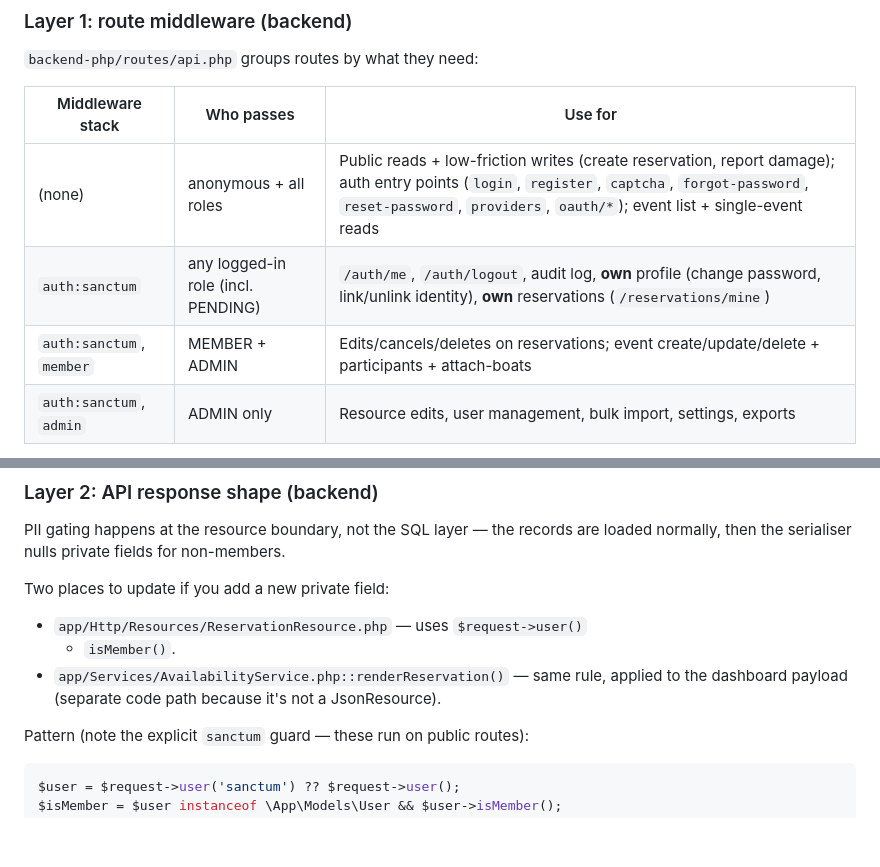
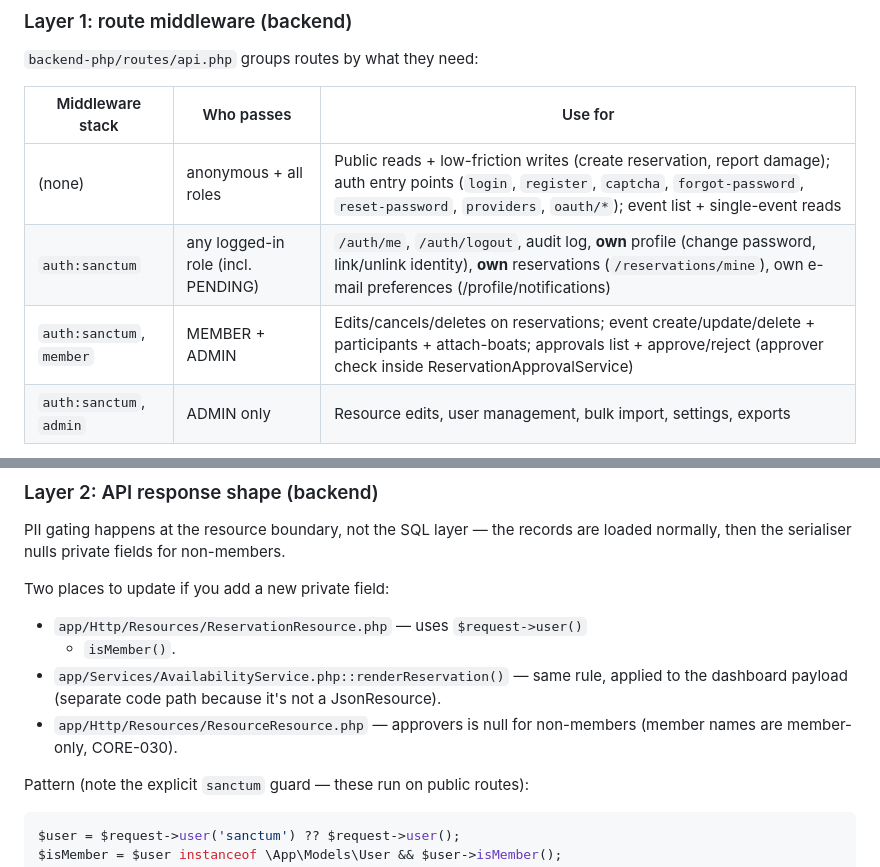
Before and after one commit to tbocinec/lodenica, a Markdown page: docs/AUTH-AND-PERMISSIONS.md, 2 parts joined by grey strips. GitHub-like rendering; blank space fills up the shorter version.

```diff
--- a/docs/AUTH-AND-PERMISSIONS.md
+++ b/docs/AUTH-AND-PERMISSIONS.md
@@ -117,8 +125,8 @@ sync. When you add a new permission-sensitive feature, touch all three.
 | Middleware stack | Who passes | Use for |
 | --- | --- | --- |
 | (none) | anonymous + all roles | Public reads + low-friction writes (create reservation, report damage); auth entry points (`login`, `register`, `captcha`, `forgot-password`, `reset-password`, `providers`, `oauth/*`); event list + single-event reads |
-| `auth:sanctum` | any logged-in role (incl. PENDING) | `/auth/me`, `/auth/logout`, audit log, **own** profile (change password, link/unlink identity), **own** reservations (`/reservations/mine`) |
-| `auth:sanctum`, `member` | MEMBER + ADMIN | Edits/cancels/deletes on reservations; event create/update/delete + participants + attach-boats |
+| `auth:sanctum` | any logged-in role (incl. PENDING) | `/auth/me`, `/auth/logout`, audit log, **own** profile (change password, link/unlink identity), **own** reservations (`/reservations/mine`), own e-mail preferences (/profile/notifications) |
+| `auth:sanctum`, `member` | MEMBER + ADMIN | Edits/cancels/deletes on reservations; event create/update/delete + participants + attach-boats; approvals list + approve/reject (approver check inside ReservationApprovalService) |
 | `auth:sanctum`, `admin` | ADMIN only | Resource edits, user management, bulk import, settings, exports |
 
 > **Public-route guard gotcha.** On a route with no `auth:sanctum`
@@ -153,6 +161,7 @@ Two places to update if you add a new private field:
 - `app/Services/AvailabilityService.php::renderReservation()` — same
   rule, applied to the dashboard payload (separate code path because
   it's not a JsonResource).
+- `app/Http/Resources/ResourceResource.php` — approvers is null for non-members (member names are member-only, CORE-030).
 
 Pattern (note the explicit `sanctum` guard — these run on public routes):
 
```
Also changed, not shown: other parts of docs/AUTH-AND-PERMISSIONS.md (+14 -1 lines), docs/spec/02-reservations.md (added, +307 -0 lines).
